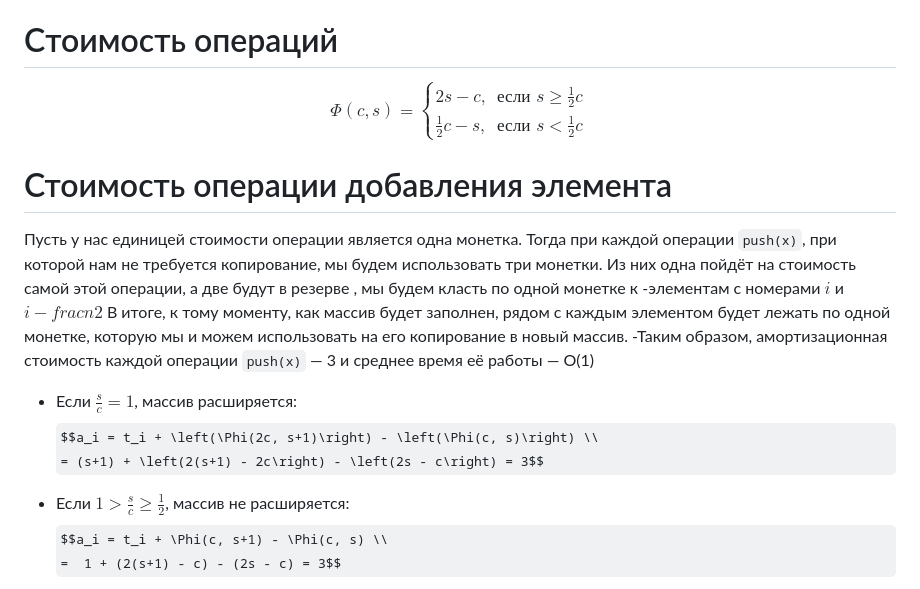
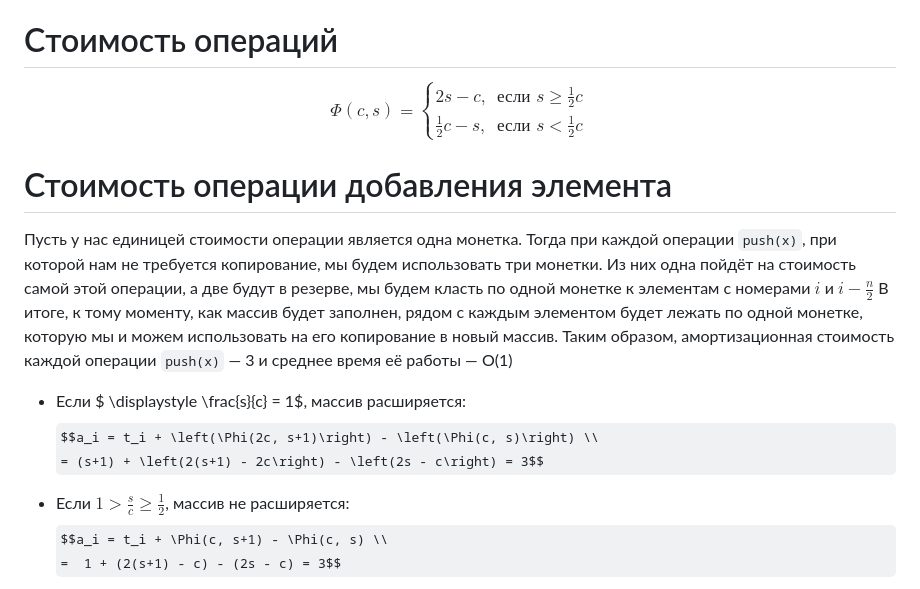
Before and after one commit to avarxx/Lab2024, a Markdown page: Stack/README.md, the part around the change. Drawn GitHub-style; some formulas as TeX source.

```diff
--- a/Stack/README.md
+++ b/Stack/README.md
@@ -90,21 +90,21 @@
 
 $$
 \Phi(c, s)=\begin{cases}
-2s - c, & \text{если } s \geqslant \frac{1}{2}c \\
-\frac{1}{2}c - s, & \text{если } s < \frac{1}{2}c
+2s - c, & \text{если } s \geqslant \displaystyle \frac{1}{2}c \\
+\displaystyle \frac{1}{2}c - s, & \text{если } s < \displaystyle \frac{1}{2}c
 \end{cases}
 $$
 
 # Стоимость операции добавления элемента
 
-Пусть у нас единицей стоимости операции является одна монетка. Тогда при каждой операции `push(x)`, при которой нам не требуется копирование, мы будем использовать три монетки. Из них одна пойдёт на стоимость самой этой операции, а две будут в резерве , мы будем класть по одной монетке к -элементам с номерами $i$ и $\displaystyle i − frac{n}{2}$ В итоге, к тому моменту, как массив будет заполнен, рядом с каждым элементом будет лежать по одной монетке, которую мы и можем использовать на его копирование в новый массив.
--Таким образом, амортизационная стоимость каждой операции `push(x)` — 3 и среднее время её работы — O(1)
+Пусть у нас единицей стоимости операции является одна монетка. Тогда при каждой операции `push(x)`, при которой нам не требуется копирование, мы будем использовать три монетки. Из них одна пойдёт на стоимость самой этой операции, а две будут в резерве, мы будем класть по одной монетке к элементам с номерами $i$ и $\displaystyle i − \frac{n}{2}$ В итоге, к тому моменту, как массив будет заполнен, рядом с каждым элементом будет лежать по одной монетке, которую мы и можем использовать на его копирование в новый массив.
+Таким образом, амортизационная стоимость каждой операции `push(x)` — 3 и среднее время её работы — O(1)
 
-- Если $\frac{s}{c} = 1$, массив расширяется:
+- Если $ \displaystyle \frac{s}{c} = 1$, массив расширяется:
     $$a_i = t_i + \left(\Phi(2c, s+1)\right) - \left(\Phi(c, s)\right) \\
     = (s+1) + \left(2(s+1) - 2c\right) - \left(2s - c\right) = 3$$
 
--   Если $1 > \frac{s}{c} \geqslant \frac{1}{2}$, массив не расширяется:
+-   Если $1 > \displaystyle \frac{s}{c} \geqslant \frac{1}{2}$, массив не расширяется:
     $$a_i = t_i + \Phi(c, s+1) - \Phi(c, s) \\
     =  1 + (2(s+1) - c) - (2s - c) = 3$$
 
```
